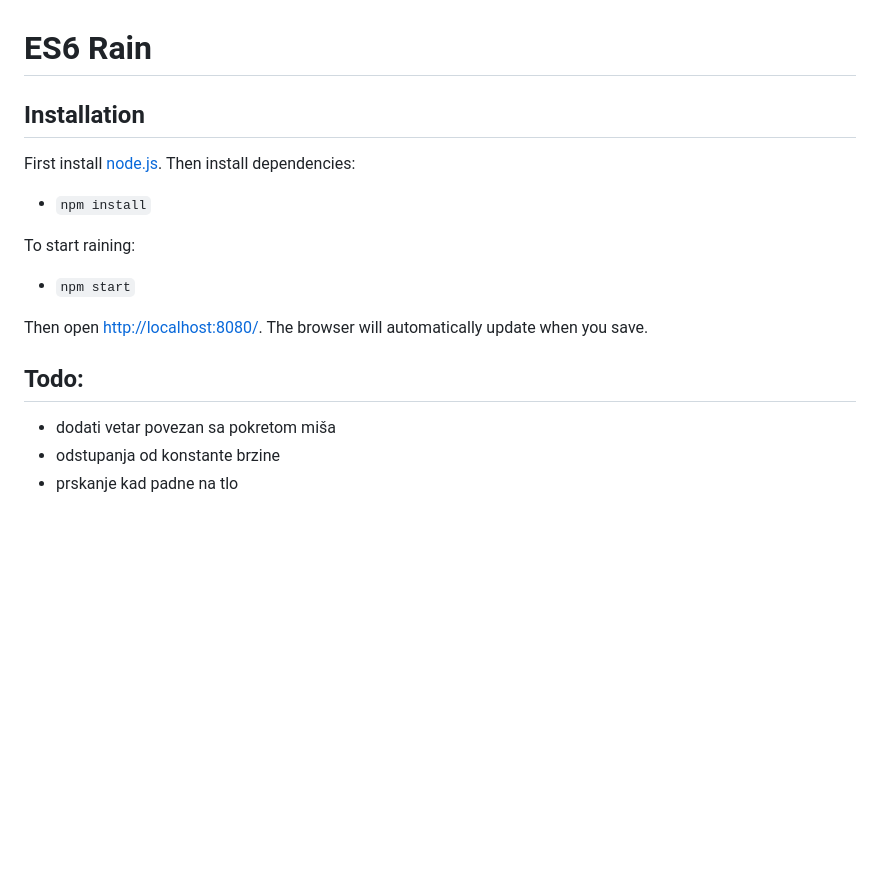
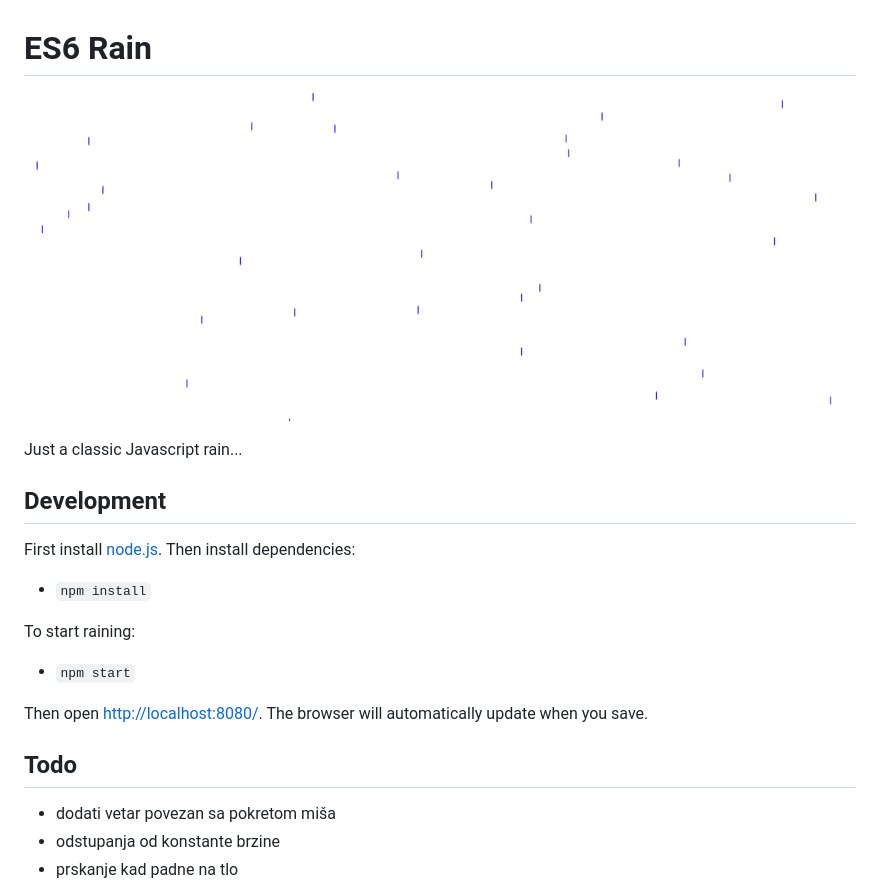
Before and after one commit to mudroljub/js-rain, a Markdown page: README.md, the part around the change. Rendered like a GitHub page; pictures changed too: screen.png (added); blank space fills up the shorter version.

Commit message:
add screen

```diff
--- a/README.md
+++ b/README.md
@@ -1,6 +1,10 @@
 # ES6 Rain
 
-## <a name="Installation"></a>Installation ##
+![](screen.png)
+
+Just a classic Javascript rain...
+
+## Development
 
 First install  [node.js](https://nodejs.org). Then install dependencies:
 * `npm install`
@@ -10,7 +14,7 @@ To start raining:
 
 Then open [http://localhost:8080/](http://localhost:8080/). The browser will automatically update when you save.
 
-## Todo:
+## Todo
 * dodati vetar povezan sa pokretom miša
 * odstupanja od konstante brzine
 * prskanje kad padne na tlo
```
Also changed, not shown: 1 other file.
